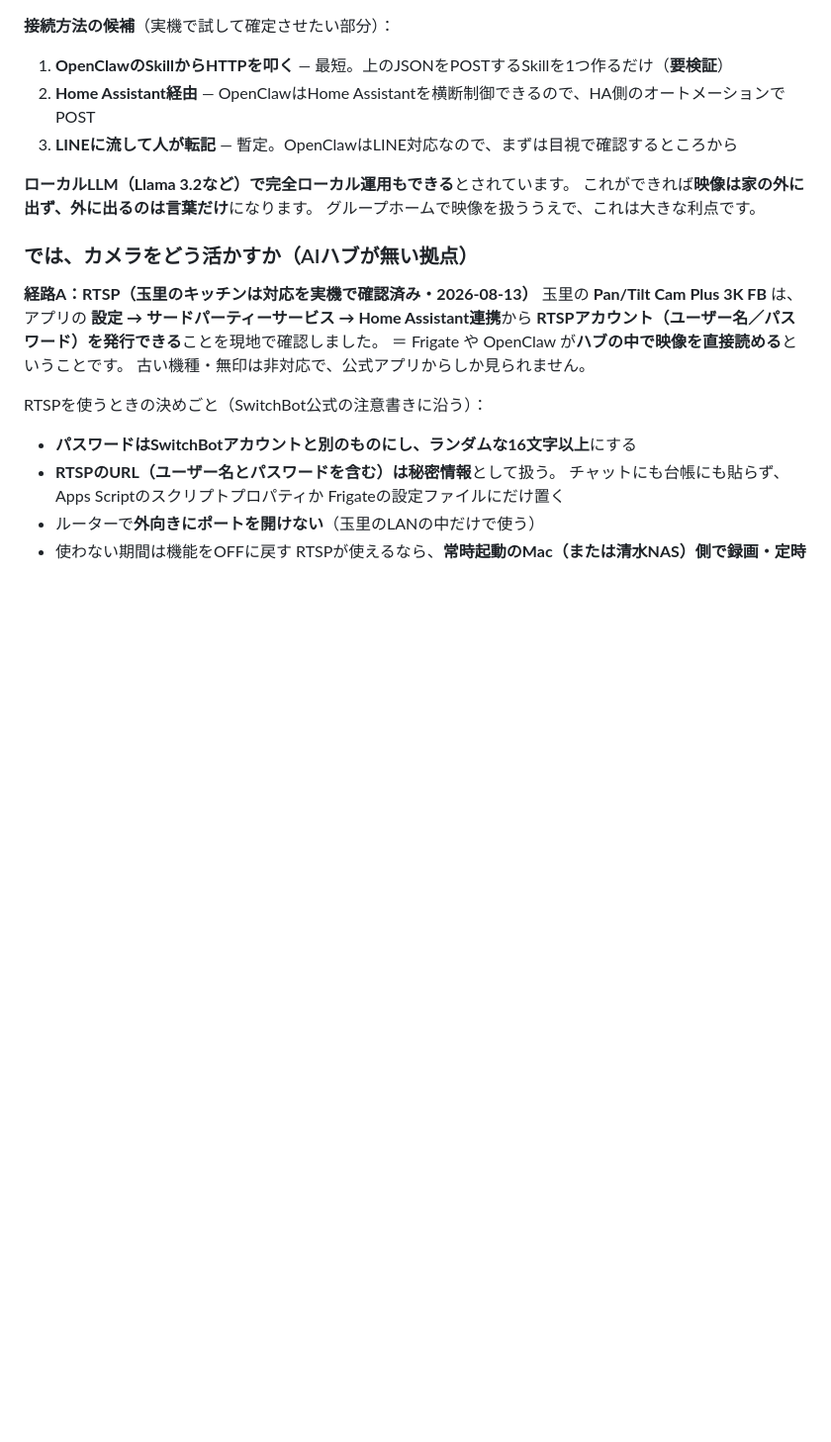
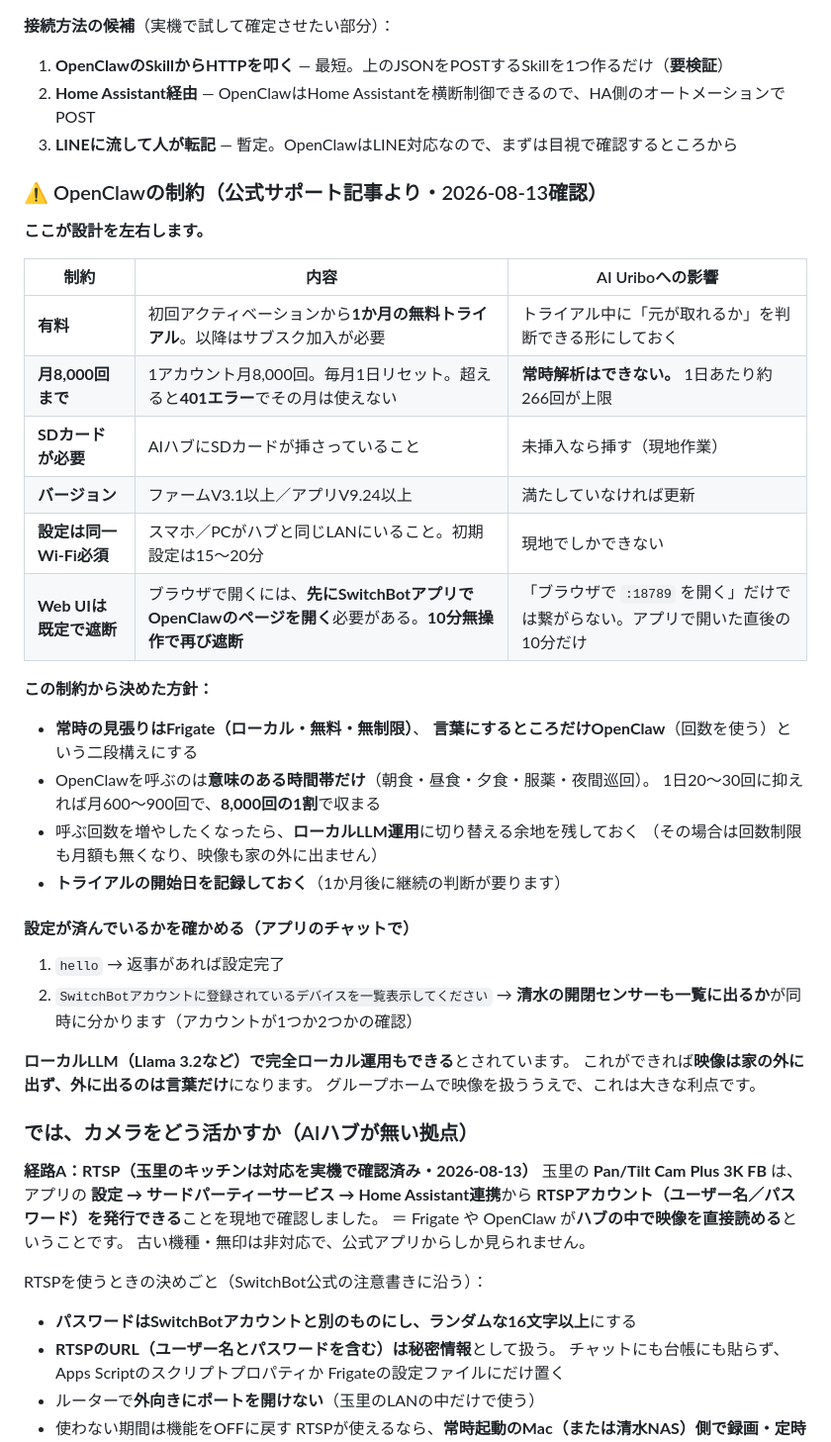
Before and after one commit to uribomarketing-dev/uribobase, a Markdown page: ai-uribo/docs/SwitchBot取得可能データ一覧.md, the part around the change. Shown at 99% size. Rendered like a GitHub page; blank space fills up the shorter version.

```diff
--- a/ai-uribo/docs/SwitchBot取得可能データ一覧.md
+++ b/ai-uribo/docs/SwitchBot取得可能データ一覧.md
@@ -215,6 +215,35 @@ AI Uriboは言葉さえ受け取れれば記録に落とせます。玉里のキ
 2. **Home Assistant経由** — OpenClawはHome Assistantを横断制御できるので、HA側のオートメーションでPOST
 3. **LINEに流して人が転記** — 暫定。OpenClawはLINE対応なので、まずは目視で確認するところから
 
+### ⚠ OpenClawの制約（公式サポート記事より・2026-08-13確認）
+
+**ここが設計を左右します。**
+
+| 制約 | 内容 | AI Uriboへの影響 |
+|---|---|---|
+| **有料** | 初回アクティベーションから**1か月の無料トライアル**。以降はサブスク加入が必要 | トライアル中に「元が取れるか」を判断できる形にしておく |
+| **月8,000回まで** | 1アカウント月8,000回。毎月1日リセット。超えると**401エラー**でその月は使えない | **常時解析はできない。** 1日あたり約266回が上限 |
+| **SDカードが必要** | AIハブにSDカードが挿さっていること | 未挿入なら挿す（現地作業） |
+| **バージョン** | ファームV3.1以上／アプリV9.24以上 | 満たしていなければ更新 |
+| **設定は同一Wi-Fi必須** | スマホ／PCがハブと同じLANにいること。初期設定は15〜20分 | 現地でしかできない |
+| **Web UIは既定で遮断** | ブラウザで開くには、**先にSwitchBotアプリでOpenClawのページを開く**必要がある。**10分無操作で再び遮断** | 「ブラウザで `:18789` を開く」だけでは繋がらない。アプリで開いた直後の10分だけ |
+
+**この制約から決めた方針：**
+
+- **常時の見張りはFrigate（ローカル・無料・無制限）**、
+  **言葉にするところだけOpenClaw**（回数を使う）という二段構えにする
+- OpenClawを呼ぶのは**意味のある時間帯だけ**（朝食・昼食・夕食・服薬・夜間巡回）。
+  1日20〜30回に抑えれば月600〜900回で、**8,000回の1割**で収まる
+- 呼ぶ回数を増やしたくなったら、**ローカルLLM運用**に切り替える余地を残しておく
+  （その場合は回数制限も月額も無くなり、映像も家の外に出ません）
+- **トライアルの開始日を記録しておく**（1か月後に継続の判断が要ります）
+
+#### 設定が済んでいるかを確かめる（アプリのチャットで）
+
+1. `hello` → 返事があれば設定完了
+2. `SwitchBotアカウントに登録されているデバイスを一覧表示してください`
+   → **清水の開閉センサーも一覧に出るか**が同時に分かります（アカウントが1つか2つかの確認）
+
 **ローカルLLM（Llama 3.2など）で完全ローカル運用もできる**とされています。
 これができれば**映像は家の外に出ず、外に出るのは言葉だけ**になります。
 グループホームで映像を扱ううえで、これは大きな利点です。
```
Also changed, not shown: ai-uribo/docs/玉里でやること.md (+14 -4 lines).
